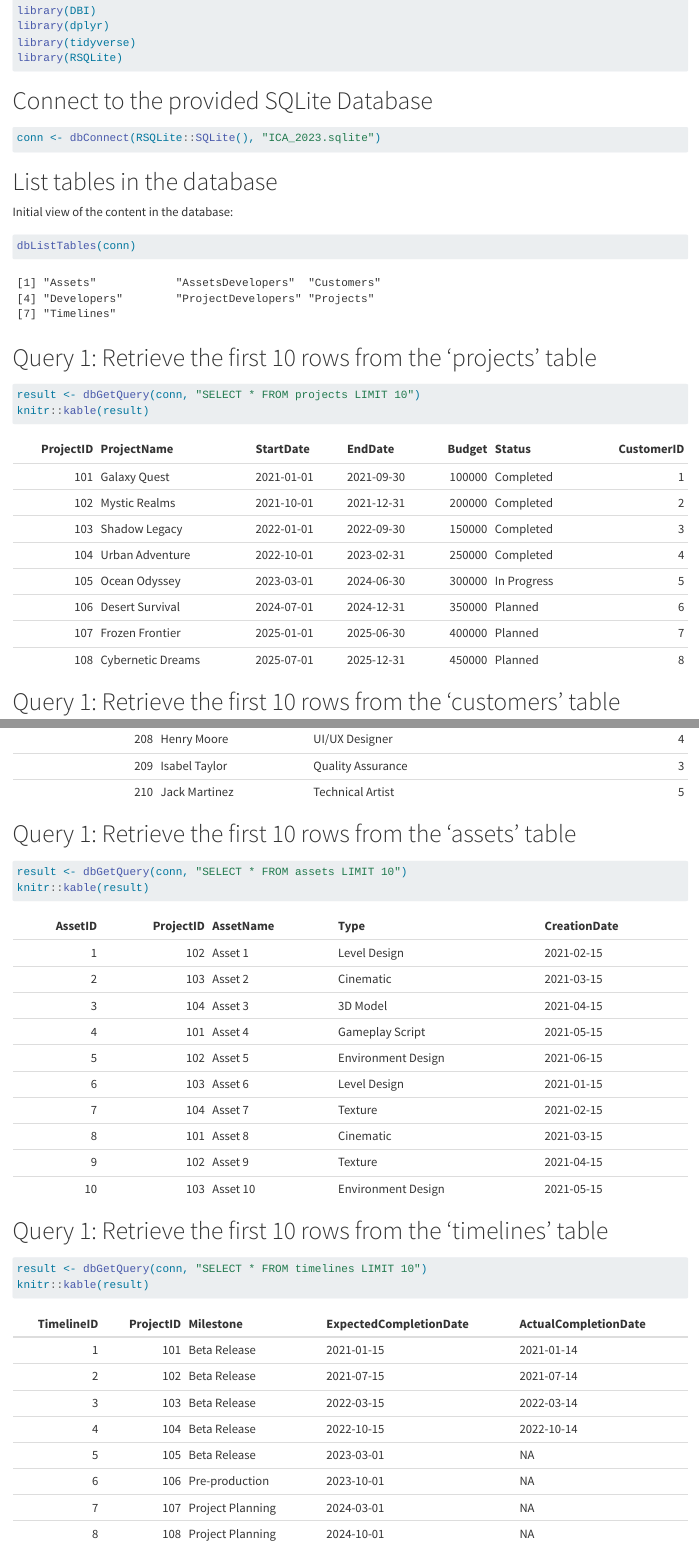
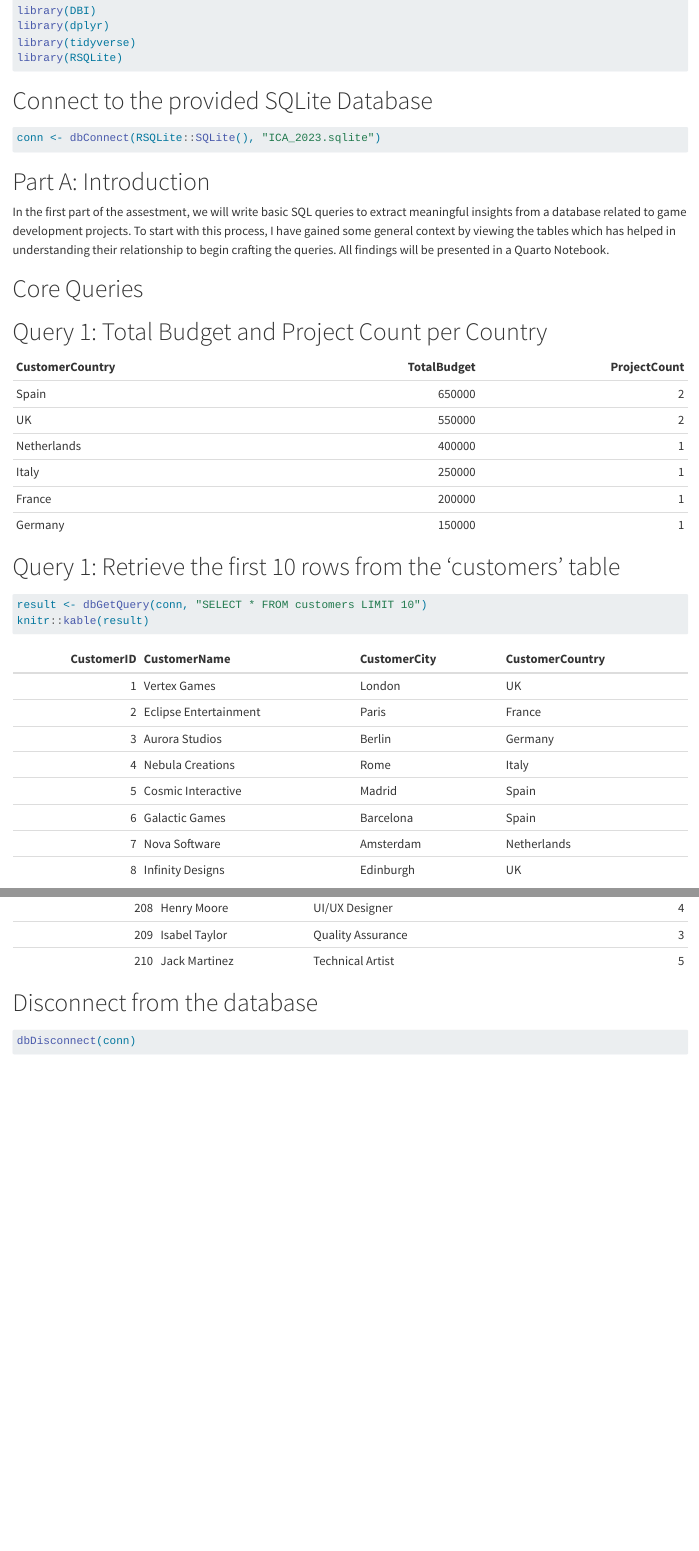
Before and after one commit to trangan13/2023_DAIE_ICA_1_ET, a Quarto document (index.qmd): the page in a window 1100 px wide, from 560 px down, and a second part further down, joined at a grey line. Rendered offline with R 4.5, knitr and Pandoc in place of Quarto, with nearby package versions.

Commit message:
Core Queries: 1

````diff
--- a/_quarto.yml
+++ b/_quarto.yml
@@ -13,6 +13,5 @@ format:
   html:
     theme: cosmo
     css: styles.css
-    toc: true
 
-editor: visual
+editor: source
--- a/index.qmd
+++ b/index.qmd
@@ -46,19 +46,37 @@ library(RSQLite)
 conn <- dbConnect(RSQLite::SQLite(), "ICA_2023.sqlite")
 ```
 
-# List tables in the database
+# Part A: Introduction
 
-Initial view of the content in the database:
+In the first part of the assestment, we will write basic SQL queries to extract meaningful insights from a database related to game development projects. To start with this process, I have gained some general context by viewing the tables which has helped in understanding their relationship to begin crafting the queries. All findings will be presented in a Quarto Notebook.
 
-```{r}
-dbListTables(conn)
-```
+# Core Queries
 
-# Query 1: Retrieve the first 10 rows from the 'projects' table
+# Query 1: Total Budget and Project Count per Country
 
-```{r}
-result <- dbGetQuery(conn, "SELECT * FROM projects LIMIT 10")
+```{r echo=FALSE}
+
+# SQL query
+query <- "
+SELECT
+  c.CustomerCountry,
+  SUM(p.Budget) AS TotalBudget,
+  COUNT(p.ProjectID) AS ProjectCount
+FROM
+  Projects p
+JOIN
+  Customers c ON p.CustomerID = c.CustomerID
+GROUP BY
+  c.CustomerCountry
+ORDER BY
+  TotalBudget DESC;
+"
+
+# Executing the query and assigning results to variable
+result <- dbGetQuery(conn, query)
+
 knitr::kable(result)
+
 ```
 
 # Query 1: Retrieve the first 10 rows from the 'customers' table
@@ -75,4 +93,3 @@ result <- dbGetQuery(conn, "SELECT * FROM developers LIMIT 10")
 knitr::kable(result)
 ```
 
-# Query 1: Retrieve the first 10 rows from the 'assets' table
@@ -81,17 +96,4 @@ knitr::kable(result)
-result <- dbGetQuery(conn, "SELECT * FROM assets LIMIT 10")
-knitr::kable(result)
-```
-
-# Query 1: Retrieve the first 10 rows from the 'timelines' table
-
-```{r}
-result <- dbGetQuery(conn, "SELECT * FROM timelines LIMIT 10")
-knitr::kable(result)
-```
-
-#
-
-# Don't forget to disconnect from the database
+# Disconnect from the database
 
 ```{r}
 dbDisconnect(conn)
````
Also changed, not shown: about.qmd (+13 -5 lines), index.qmd (2 more changed lines), 3 other files.
